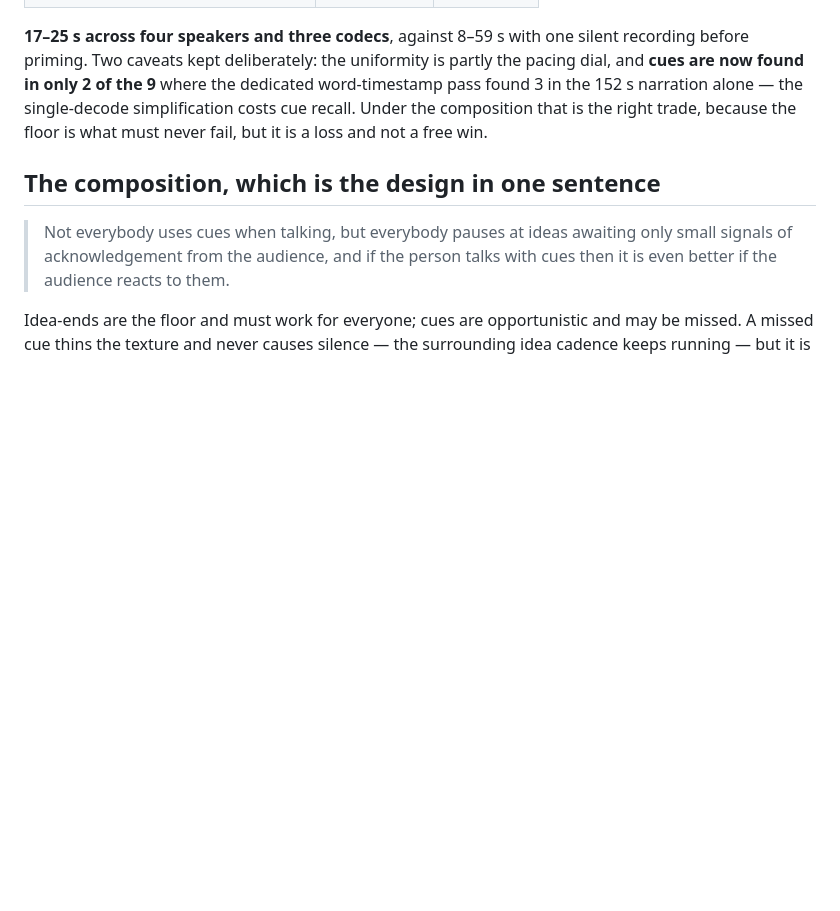
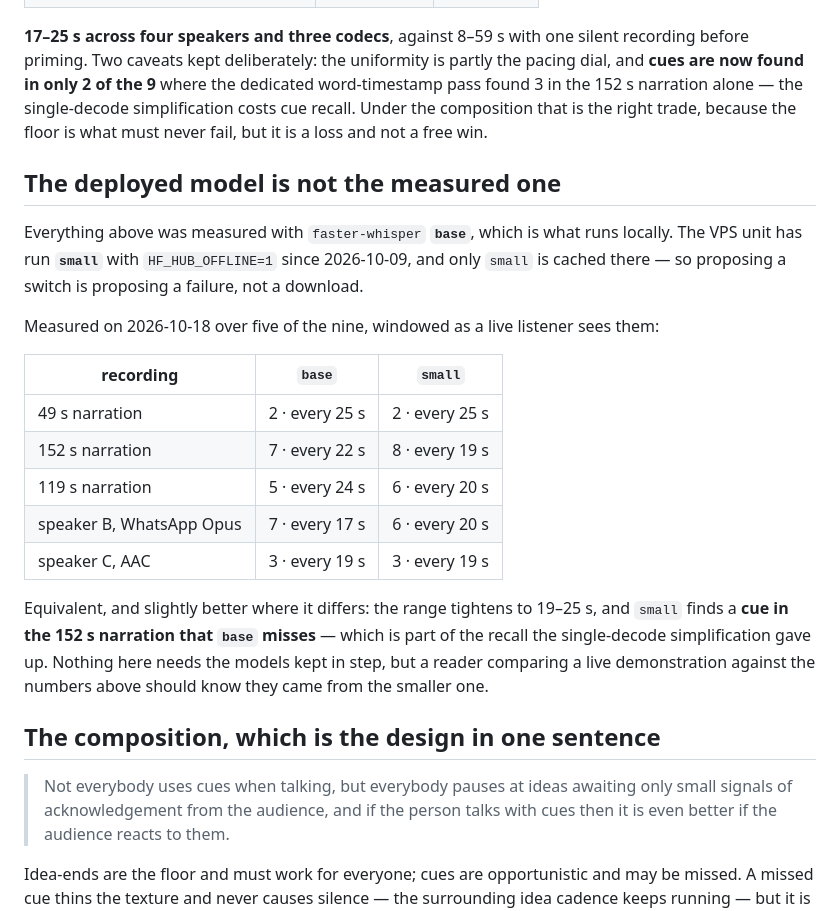
Before and after one commit to Jaato-framework-and-examples/jaato-escriba, a Markdown page: BACKCHANNEL.md, the part around the change. Drawn GitHub-style; blank space fills up the shorter version.

Commit message:
escriba: the box runs a different whisper from the one every number came from
The VPS unit has run `--transcribe small` with `HF_HUB_OFFLINE=1` since
2026-10-09 and only `small` is cached there, so `BACKCHANNEL.md` claimed
a cadence for a model the deployment does not use -- and proposing a
switch to `base` would propose a failure rather than a download.

MEASURED RATHER THAN ASSUMED EQUIVALENT, over five of the nine
recordings and windowed the way a live listener sees them: `small` gives
19 to 25 s against `base`'s 17 to 25, and finds a cue in the 152-second
narration that `base` misses -- part of the recall the single-decode
simplification gave up.  So the deployed model is equivalent and
slightly better, and the two do not need keeping in step.

Found while chasing a stale path: the workspace had rotated twice in a
day (a reset moves it to `workspace.olvidado-<stamp>`), which is worth
knowing before measuring anything against a live one.

Co-Authored-By: Claude Opus 5 <noreply@anthropic.com>
Claude-Session: https://claude.ai/code/session_01QDjiqFjwouzzdBWKCMR7Pp

```diff
--- a/BACKCHANNEL.md
+++ b/BACKCHANNEL.md
@@ -284,6 +284,31 @@ narration alone — the single-decode simplification costs cue recall.
 Under the composition that is the right trade, because the floor is what
 must never fail, but it is a loss and not a free win.
 
+## The deployed model is not the measured one
+
+Everything above was measured with `faster-whisper` **`base`**, which is
+what runs locally. The VPS unit has run **`small`** with
+`HF_HUB_OFFLINE=1` since 2026-10-09, and only `small` is cached there —
+so proposing a switch is proposing a failure, not a download.
+
+Measured on 2026-10-18 over five of the nine, windowed as a live
+listener sees them:
+
+| recording | `base` | `small` |
+|---|---|---|
+| 49 s narration | 2 · every 25 s | 2 · every 25 s |
+| 152 s narration | 7 · every 22 s | 8 · every 19 s |
+| 119 s narration | 5 · every 24 s | 6 · every 20 s |
+| speaker B, WhatsApp Opus | 7 · every 17 s | 6 · every 20 s |
+| speaker C, AAC | 3 · every 19 s | 3 · every 19 s |
+
+Equivalent, and slightly better where it differs: the range tightens to
+19–25 s, and `small` finds a **cue in the 152 s narration that `base`
+misses** — which is part of the recall the single-decode simplification
+gave up. Nothing here needs the models kept in step, but a reader
+comparing a live demonstration against the numbers above should know
+they came from the smaller one.
+
 ## The composition, which is the design in one sentence
 
 > Not everybody uses cues when talking, but everybody pauses at ideas
```
